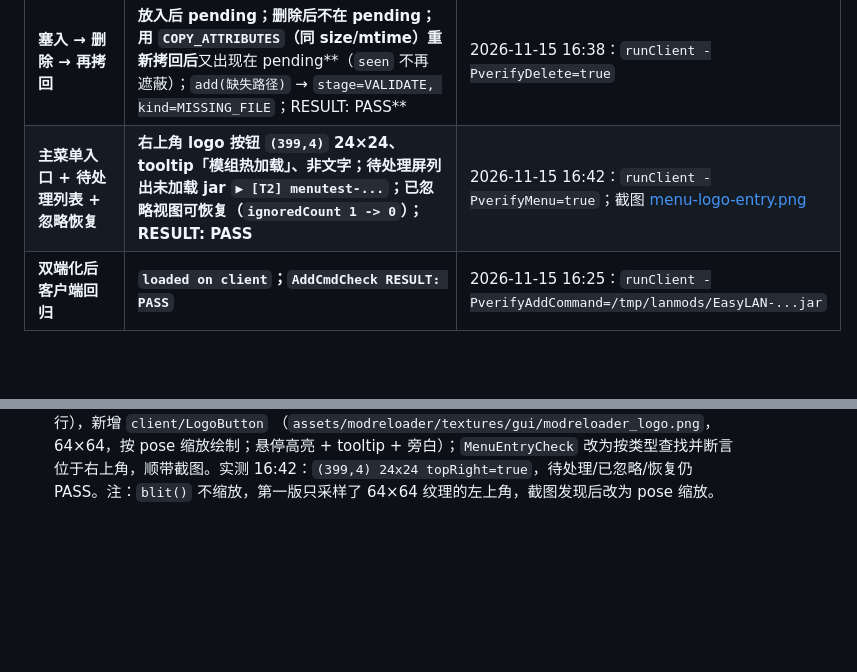
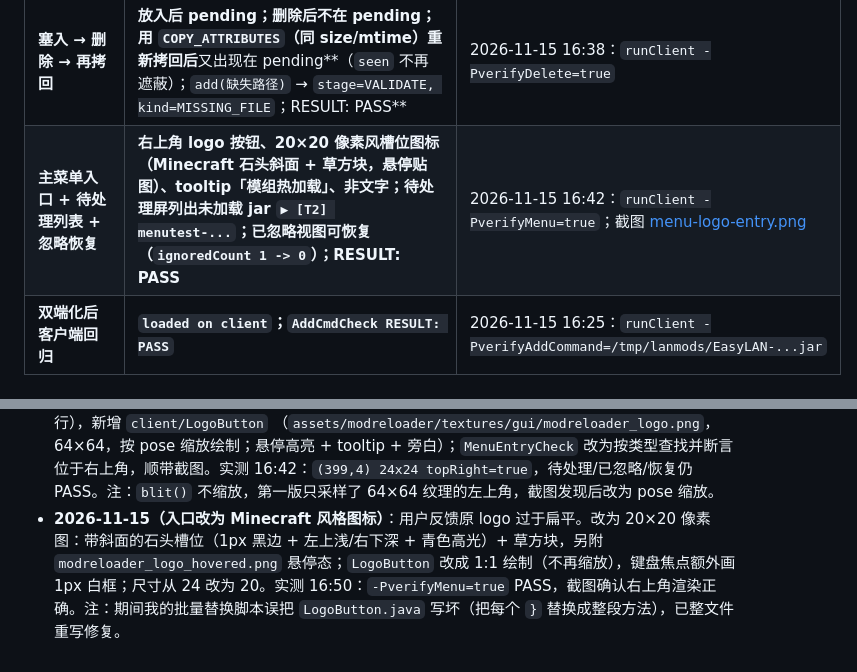
Before and after one commit to WanConcubine/Mod-Reloader, a Markdown page: docs/status.md, 2 parts joined by grey strips. GitHub-like rendering; blank space fills up the shorter version.

```diff
--- a/docs/status.md
+++ b/docs/status.md
@@ -48,7 +48,7 @@
 | **专用服务端加载（双端化）** | **`loaded on dedicated server`；watcher 起在 Server thread；`Done (7.060s)`；无 `NoClassDefFoundError`** | 2026-11-15 16:24：`./gradlew runServer`（`run/eula.txt` 本地接受） |
 | **服务端热加 T2：被 dist 拦住（回滚干净）** | **EasyLAN 失败：`Attempted to load class net/minecraft/client/gui/screens/Screen for invalid dist DEDICATED_SERVER`；event listeners / mod list / module layer 回滚 ok** | 2026-11-15 16:24：`runServer -PautoAdd=/tmp/lanmods/EasyLAN-...jar` |
 | **塞入 → 删除 → 再拷回** | **放入后 pending；删除后不在 pending；用 `COPY_ATTRIBUTES`（同 size/mtime）重新拷回后**又出现在 pending**（`seen` 不再遮蔽）；`add(缺失路径)` → `stage=VALIDATE, kind=MISSING_FILE`；RESULT: PASS** | 2026-11-15 16:38：`runClient -PverifyDelete=true` |
-| **主菜单入口 + 待处理列表 + 忽略恢复** | **右上角 logo 按钮 `(399,4)` 24×24、tooltip「模组热加载」、非文字；待处理屏列出未加载 jar `▶ [T2] menutest-...`；已忽略视图可恢复（`ignoredCount 1 -> 0`）；RESULT: PASS** | 2026-11-15 16:42：`runClient -PverifyMenu=true`；截图 [menu-logo-entry.png](features/images/menu-logo-entry.png) |
+| **主菜单入口 + 待处理列表 + 忽略恢复** | **右上角 logo 按钮、20×20 像素风槽位图标（Minecraft 石头斜面 + 草方块，悬停贴图）、tooltip「模组热加载」、非文字；待处理屏列出未加载 jar `▶ [T2] menutest-...`；已忽略视图可恢复（`ignoredCount 1 -> 0`）；RESULT: PASS** | 2026-11-15 16:42：`runClient -PverifyMenu=true`；截图 [menu-logo-entry.png](features/images/menu-logo-entry.png) |
 | **双端化后客户端回归** | **`loaded on client`；`AddCmdCheck RESULT: PASS`** | 2026-11-15 16:25：`runClient -PverifyAddCommand=/tmp/lanmods/EasyLAN-...jar` |
 
 ## 验证状态
@@ -130,3 +130,4 @@
 - **2026-11-15（待处理入口 + 忽略恢复）**：新增 `client/MenuEntry`（`ScreenEvent.Init.Post` 在 TitleScreen / PauseScreen 左下角挂「模组热加载」按钮）；`ModReloaderScreen` 增加「已忽略」视图与恢复（`ModWatcherConfig.unignore` / `ignoredEntries`），解决「点了忽略就再也找不到」；`scanNow()` 改为走不过滤 `seen` 指纹的 `scanPending()`，所以点过「稍后」的 jar 也仍留在待处理列表里；新增 `dev/MenuEntryCheck`（`-PverifyMenu`）。实测 16:32：入口按钮 (4,216) → 待处理屏 → 已忽略（1）视图 → 恢复后 `ignoredCount 1 -> 0`，RESULT: PASS。
 - **2026-11-15（塞入/删除语义）**：新增 `dev/DeleteCheck`（`-PverifyDelete`）覆盖「放入→删除→同字节拷回」；修掉两个粗糙点：`seen` 指纹在文件消失后未清理（会遮蔽之后同 size/mtime 的重新拷入）→ `scan()` 现在按 `present` 同步清理；加载已消失的 jar 之前只会报 `unknown`（"原因无法分类"）→ 新增 `FailureKind.MISSING_FILE` 与中英文案，且不再写 failed 记录。实测 16:38：四条断言全 PASS。
 - **2026-11-15（入口改成 logo）**：`MenuEntry` 从文字按钮改到**右上角**（原来左下角压着版本/版权行），新增 `client/LogoButton` （`assets/modreloader/textures/gui/modreloader_logo.png`，64×64，按 pose 缩放绘制；悬停高亮 + tooltip + 旁白）；`MenuEntryCheck` 改为按类型查找并断言位于右上角，顺带截图。实测 16:42：`(399,4) 24x24 topRight=true`，待处理/已忽略/恢复仍 PASS。注：`blit()` 不缩放，第一版只采样了 64×64 纹理的左上角，截图发现后改为 pose 缩放。
+- **2026-11-15（入口改为 Minecraft 风格图标）**：用户反馈原 logo 过于扁平。改为 20×20 像素图：带斜面的石头槽位（1px 黑边 + 左上浅/右下深 + 青色高光）+ 草方块，另附 `modreloader_logo_hovered.png` 悬停态；`LogoButton` 改成 1:1 绘制（不再缩放），键盘焦点额外画 1px 白框；尺寸从 24 改为 20。实测 16:50：`-PverifyMenu=true` PASS，截图确认右上角渲染正确。注：期间我的批量替换脚本误把 `LogoButton.java` 写坏（把每个 `}` 替换成整段方法），已整文件重写修复。
```
Also changed, not shown: README.md (+1 -1 lines), docs/features/images/menu-logo-entry.png, 4 other files.
